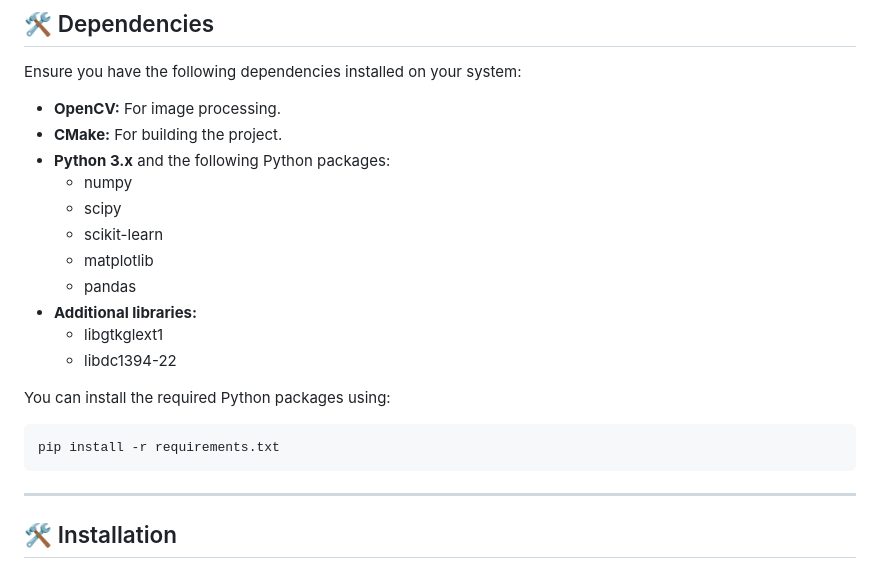
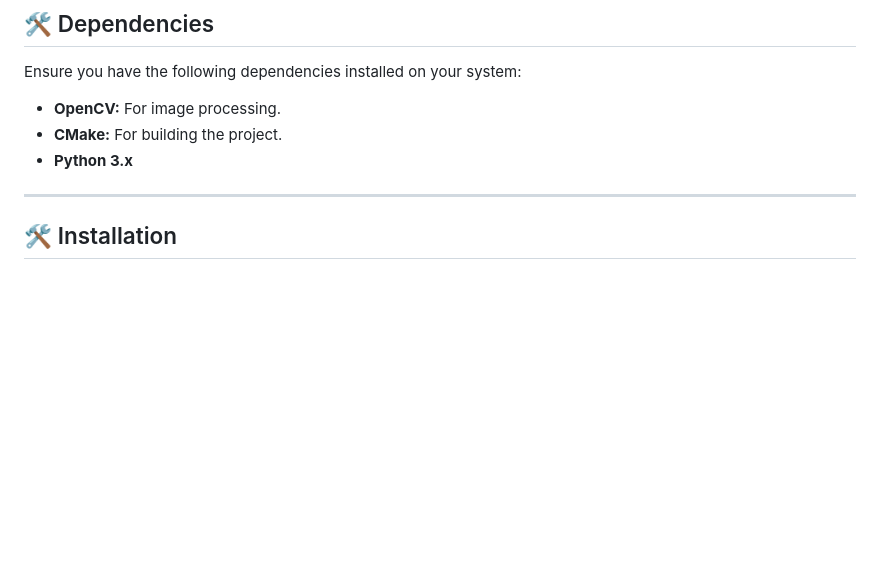
Before and after one commit to giusalfieri/IPA_Project, a Markdown page: README.md, the part around the change. GitHub-like rendering; blank space fills up the shorter version.

````diff
--- a/README.md
+++ b/README.md
@@ -45,20 +45,8 @@ Ensure you have the following dependencies installed on your system:
 
 - **OpenCV:** For image processing.
 - **CMake:** For building the project.
-- **Python 3.x** and the following Python packages:
-    - numpy
-    - scipy
-    - scikit-learn
-    - matplotlib
-    - pandas
-- **Additional libraries:**
-    - libgtkglext1
-    - libdc1394-22
+- **Python 3.x**
 
-You can install the required Python packages using:
-```sh
-pip install -r requirements.txt
-```
 
 ---
 ## 🛠️ Installation
````
